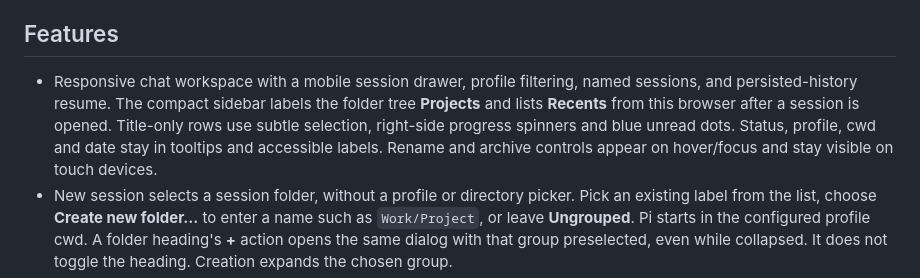
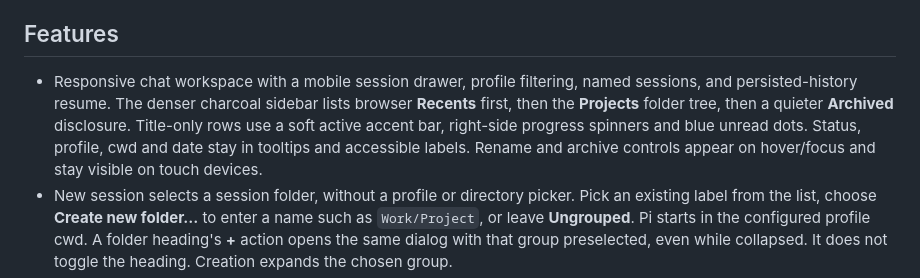
Before and after one commit to awcjack/agentbox, a Markdown page: rpc-runtime/web/README.md, the part around the change. GitHub-like rendering.

Commit message:
docs(pi-rpc): document Recents-first denser sidebar
Describe the charcoal sidebar order, quieter Archived disclosure, and soft
active accent bar used by the Codex-inspired navigation chrome.

```diff
--- a/rpc-runtime/web/README.md
+++ b/rpc-runtime/web/README.md
@@ -16,12 +16,12 @@ with the browser's actual origin. Use HTTPS or a trusted private VPN.
 ## Features
 
 - Responsive chat workspace with a mobile session drawer, profile filtering,
-  named sessions, and persisted-history resume. The compact sidebar labels the
-  folder tree **Projects** and lists **Recents** from this browser after a session
-  is opened. Title-only rows use subtle selection, right-side progress spinners and
-  blue unread dots. Status, profile, cwd and date stay in tooltips and accessible
-  labels. Rename and archive controls appear on hover/focus and stay visible on
-  touch devices.
+  named sessions, and persisted-history resume. The denser charcoal sidebar lists
+  browser **Recents** first, then the **Projects** folder tree, then a quieter
+  **Archived** disclosure. Title-only rows use a soft active accent bar, right-side
+  progress spinners and blue unread dots. Status, profile, cwd and date stay in
+  tooltips and accessible labels. Rename and archive controls appear on hover/focus
+  and stay visible on touch devices.
 - New session selects a session folder, without a profile or directory picker.
   Pick an existing label from the list, choose **Create new folder…** to enter a
   name such as `Work/Project`, or leave **Ungrouped**. Pi starts in the configured
```
